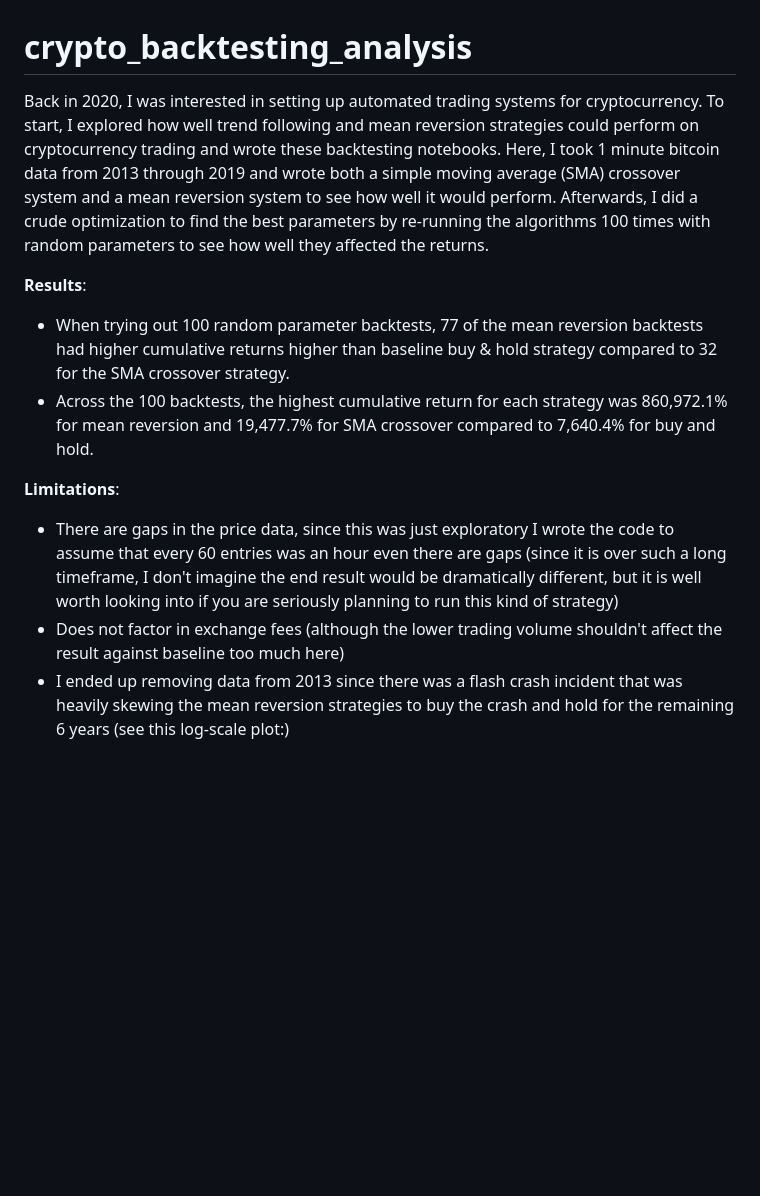
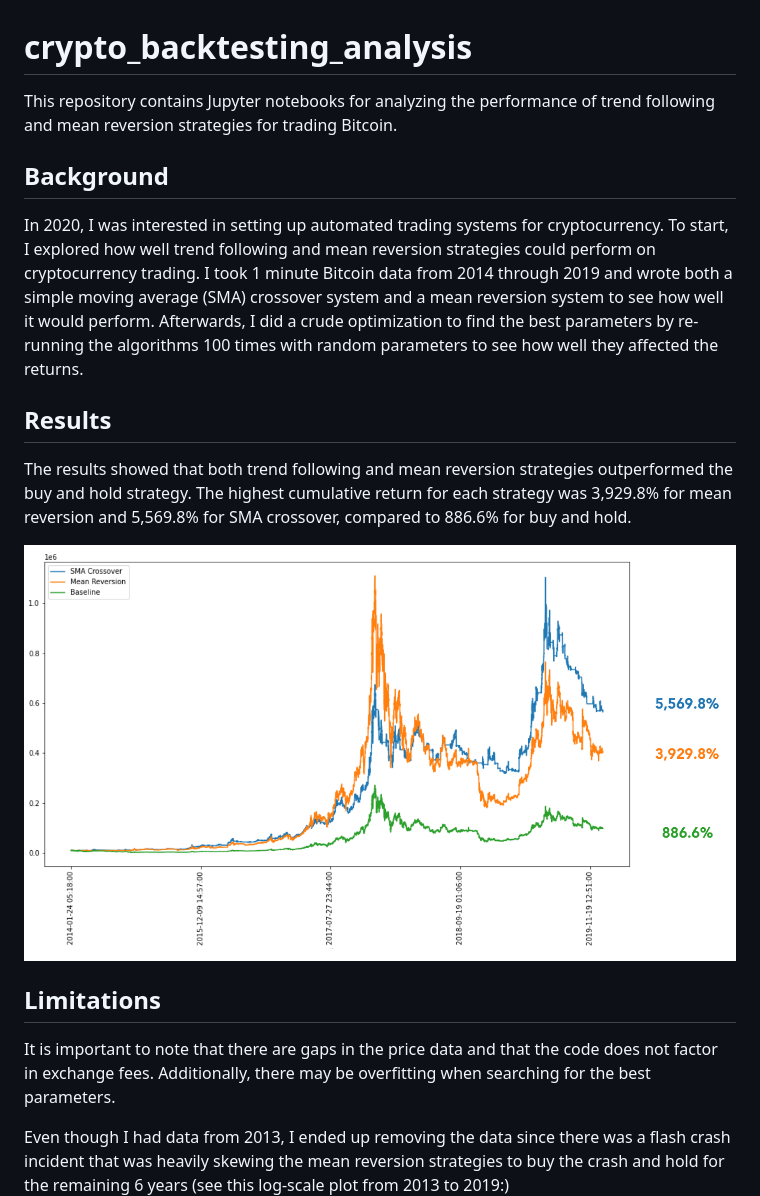
Before and after one commit to hansenrhan/crypto_backtesting, a Markdown page: README.md, the part around the change printed below. Rendered like a GitHub page; pictures changed too: images/comparison_plot.png (added); blank space fills up the shorter version.

```diff
--- a/README.md
+++ b/README.md
@@ -1,13 +1,19 @@
 # crypto_backtesting_analysis
-Back in 2020, I was interested in setting up automated trading systems for cryptocurrency. To start, I explored how well trend following and mean reversion strategies could perform on cryptocurrency trading and wrote these backtesting notebooks. Here, I took 1 minute bitcoin data from 2013 through 2019 and wrote both a simple moving average (SMA) crossover system and a mean reversion system to see how well it would perform. Afterwards, I did a crude optimization to find the best parameters by re-running the algorithms 100 times with random parameters to see how well they affected the returns.
+This repository contains Jupyter notebooks for analyzing the performance of trend following and mean reversion strategies for trading Bitcoin.
 
-**Results**:
-- When trying out 100 random parameter backtests, 77 of the mean reversion backtests had higher cumulative returns higher than baseline buy & hold strategy compared to 32 for the SMA crossover strategy.
-- Across the 100 backtests, the highest cumulative return for each strategy was 860,972.1% for mean reversion and 19,477.7% for SMA crossover compared to 7,640.4% for buy and hold.
 
-**Limitations**:
-- There are gaps in the price data, since this was just exploratory I wrote the code to assume that every 60 entries was an hour even there are gaps (since it is over such a long timeframe, I don't imagine the end result would be dramatically different, but it is well worth looking into if you are seriously planning to run this kind of strategy)
-- Does not factor in exchange fees (although the lower trading volume shouldn't affect the result against baseline too much here)
-- I ended up removing data from 2013 since there was a flash crash incident that was heavily skewing the mean reversion strategies to buy the crash and hold for the remaining 6 years (see this log-scale plot:)
+## Background
+In 2020, I was interested in setting up automated trading systems for cryptocurrency. To start, I explored how well trend following and mean reversion strategies could perform on cryptocurrency trading. I took 1 minute Bitcoin data from 2014 through 2019 and wrote both a simple moving average (SMA) crossover system and a mean reversion system to see how well it would perform. Afterwards, I did a crude optimization to find the best parameters by re-running the algorithms 100 times with random parameters to see how well they affected the returns.
+
+## Results
+The results showed that both trend following and mean reversion strategies outperformed the buy and hold strategy. The highest cumulative return for each strategy was 3,929.8% for mean reversion and 5,569.8% for SMA crossover, compared to 886.6% for buy and hold.
+
+
+![plot](/images/comparison_plot.png)
+
+## Limitations
+It is important to note that there are gaps in the price data and that the code does not factor in exchange fees. Additionally, there may be overfitting when searching for the best parameters.
+
+Even though I had data from 2013, I ended up removing the data since there was a flash crash incident that was heavily skewing the mean reversion strategies to buy the crash and hold for the remaining 6 years (see this log-scale plot from 2013 to 2019:)
 ![plot](/images/comparison_log_plot.png)
 
```
Also changed, not shown: other parts of README.md (+17 -13 lines).
